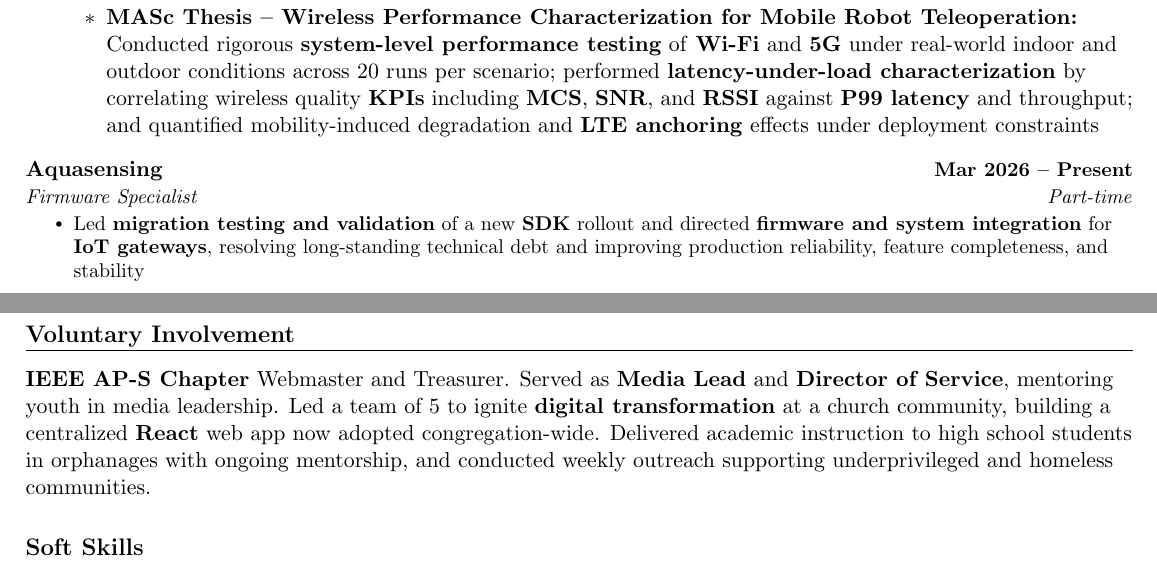
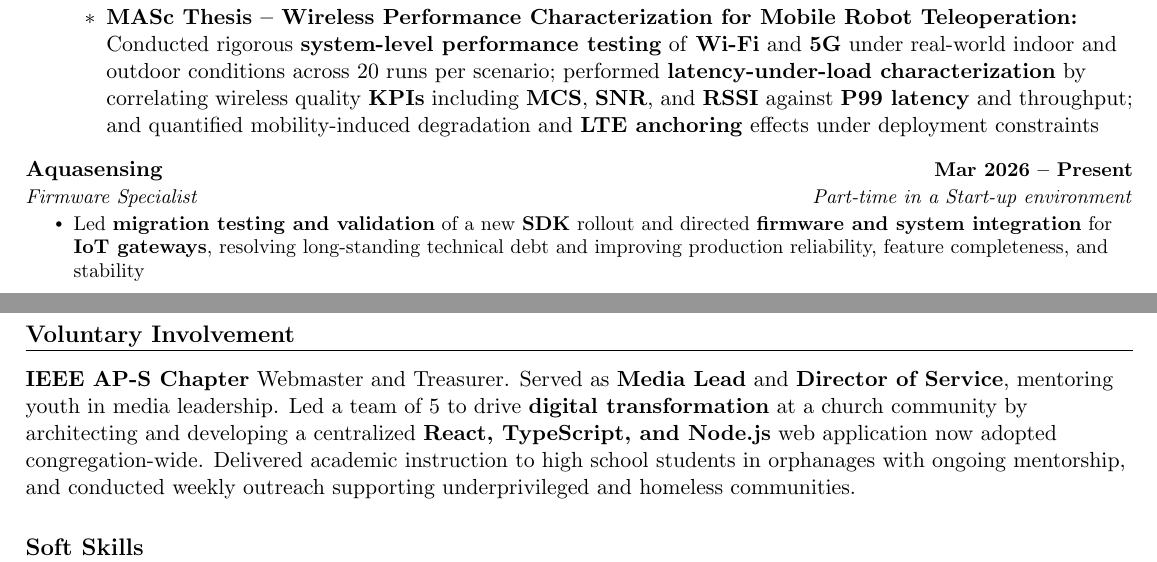
Before and after one commit to kirolossedra/MyCV, a LaTeX document (main.tex): two parts of pages 1 and 2 of 2, joined at a grey line, cut so that both start at the same text. Compiled offline with pdfLaTeX.

Commit message:
Minor Modifications in wording

```diff
--- a/main.tex
+++ b/main.tex
@@ -150,7 +150,7 @@ Systems break in interesting ways. I find the failure, isolate the root cause, a
 
 \resumeSubheading
   {Aquasensing}{Mar 2026 -- Present}
-  {Firmware Specialist}{Part-time}
+  {Firmware Specialist}{Part-time in a Start-up environment}
 \resumeItemListStart
     \resumeItem{Led \textbf{migration testing and validation} of a new \textbf{SDK} rollout and directed \textbf{firmware and system integration} for \textbf{IoT gateways}, resolving long-standing technical debt and improving production reliability, feature completeness, and stability}
     \resumeItem{Designed and implemented an automated \textbf{UAT framework} for a \textbf{BLE--LTE IoT} system using \textbf{MQTT}-based software stubs to simulate production alerts and \textbf{ESP32}-controlled power cycling for hardware event triggering, doubling test execution efficiency and increasing team-wide testing participation; diagnosed and resolved production-impacting failures in \textbf{Azure IoT Hub} Logic App workflows through \textbf{end-to-end system testing} and stub-based \textbf{fault reproduction}}
@@ -221,7 +221,7 @@ Systems break in interesting ways. I find the failure, isolate the root cause, a
  \end{itemize}
 
 \section{Voluntary Involvement}
-\textbf{IEEE AP-S Chapter} Webmaster and Treasurer. Served as \textbf{Media Lead} and \textbf{Director of Service}, mentoring youth in media leadership. Led a team of 5 to ignite \textbf{digital transformation} at a church community, building a centralized \textbf{React} web app now adopted congregation-wide. Delivered academic instruction to high school students in orphanages with ongoing mentorship, and conducted weekly outreach supporting underprivileged and homeless communities.
+\textbf{IEEE AP-S Chapter} Webmaster and Treasurer. Served as \textbf{Media Lead} and \textbf{Director of Service}, mentoring youth in media leadership. Led a team of 5 to drive \textbf{digital transformation} at a church community by architecting and developing a centralized \textbf{React, TypeScript, and Node.js} web application now adopted congregation-wide. Delivered academic instruction to high school students in orphanages with ongoing mentorship, and conducted weekly outreach supporting underprivileged and homeless communities.
 
 
 
```
